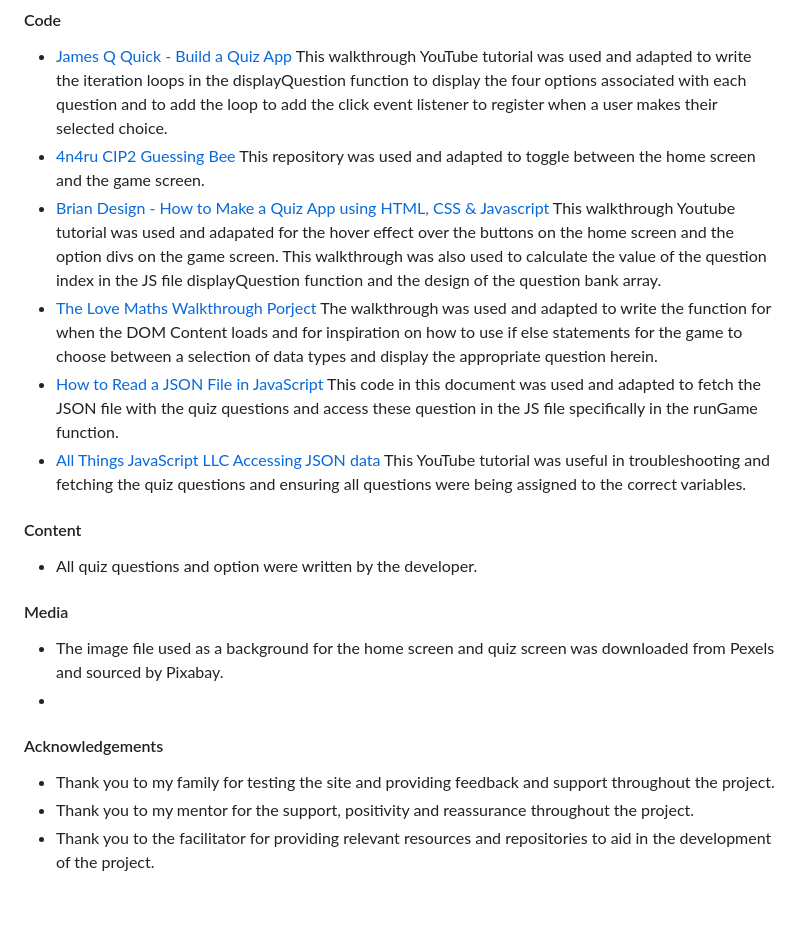
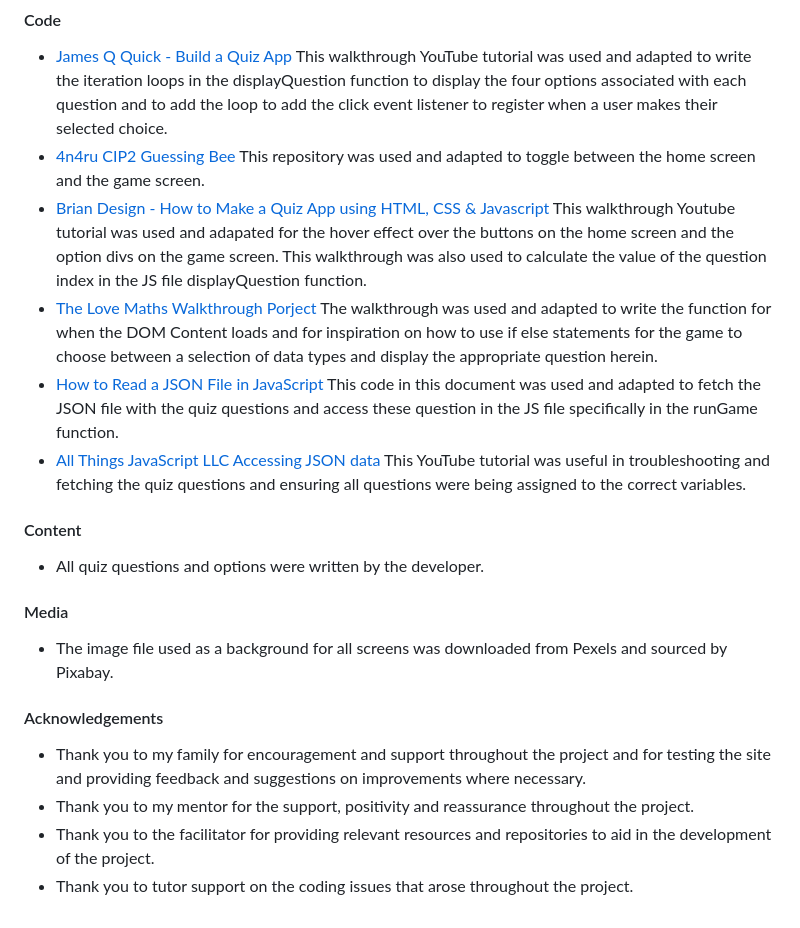
Before and after one commit to Code-Institute-Submissions/lights-camera-quiz-time, a Markdown page: README.md, the part around the change printed below. Rendered like a GitHub page.

```diff
--- a/README.md
+++ b/README.md
@@ -185,7 +191,7 @@ This walkthrough YouTube tutorial was used and adapted to write the iteration lo
 - [4n4ru CIP2 Guessing Bee](https://github.com/4n4ru/CI-P2-GuessingBee/blob/master/assets/js/guessing-bee.js)
 This repository was used and adapted to toggle between the home screen and the game screen.
 - [Brian Design - How to Make a Quiz App using HTML, CSS & Javascript](https://www.youtube.com/watch?v=f4fB9Xg2JEY)
-This walkthrough Youtube tutorial was used and adapated for the hover effect over the buttons on the home screen and the option divs on the game screen. This walkthrough was also used to calculate the value of the question index in the JS file displayQuestion function and the design of the question bank array.
+This walkthrough Youtube tutorial was used and adapated for the hover effect over the buttons on the home screen and the option divs on the game screen. This walkthrough was also used to calculate the value of the question index in the JS file displayQuestion function.
 - [The Love Maths Walkthrough Porject](https://learn.codeinstitute.net/courses/course-v1:CodeInstitute+LM101+2021_T1/courseware/2d651bf3f23e48aeb9b9218871912b2e/78f3c10a937c4fe09640c7c0098d16bd/)
 The walkthrough was used and adapted to write the function for when the DOM Content loads and for inspiration on how to use if else statements for the game to choose between a selection of data types and display the appropriate question herein.
 - [How to Read a JSON File in JavaScript](https://www.freecodecamp.org/news/how-to-read-json-file-in-javascript/)
@@ -194,13 +200,13 @@ This code in this document was used and adapted to fetch the JSON file with the
 This YouTube tutorial was useful in troubleshooting and fetching the quiz questions and ensuring all questions were being assigned to the correct variables.
 
 #### Content
-- All quiz questions and option were written by the developer.
+- All quiz questions and options were written by the developer.
 
 #### Media
-- The image file used as a background for the home screen and quiz screen was downloaded from Pexels and sourced by Pixabay.
--
+- The image file used as a background for all screens was downloaded from Pexels and sourced by Pixabay.
 
 #### Acknowledgements
-- Thank you to my family for testing the site and providing feedback and support throughout the project.
+- Thank you to my family for encouragement and support throughout the project and for testing the site and providing feedback and suggestions on improvements where necessary.
 - Thank you to my mentor for the support, positivity and reassurance throughout the project.
 - Thank you to the facilitator for providing relevant resources and repositories to aid in the development of the project.
+- Thank you to tutor support on the coding issues that arose throughout the project.
```
Also changed, not shown: other parts of README.md (+7 -1 lines), assets/images/json-accessing-questions.png (added), assets/images/variables-accessing-questions.png (added).
